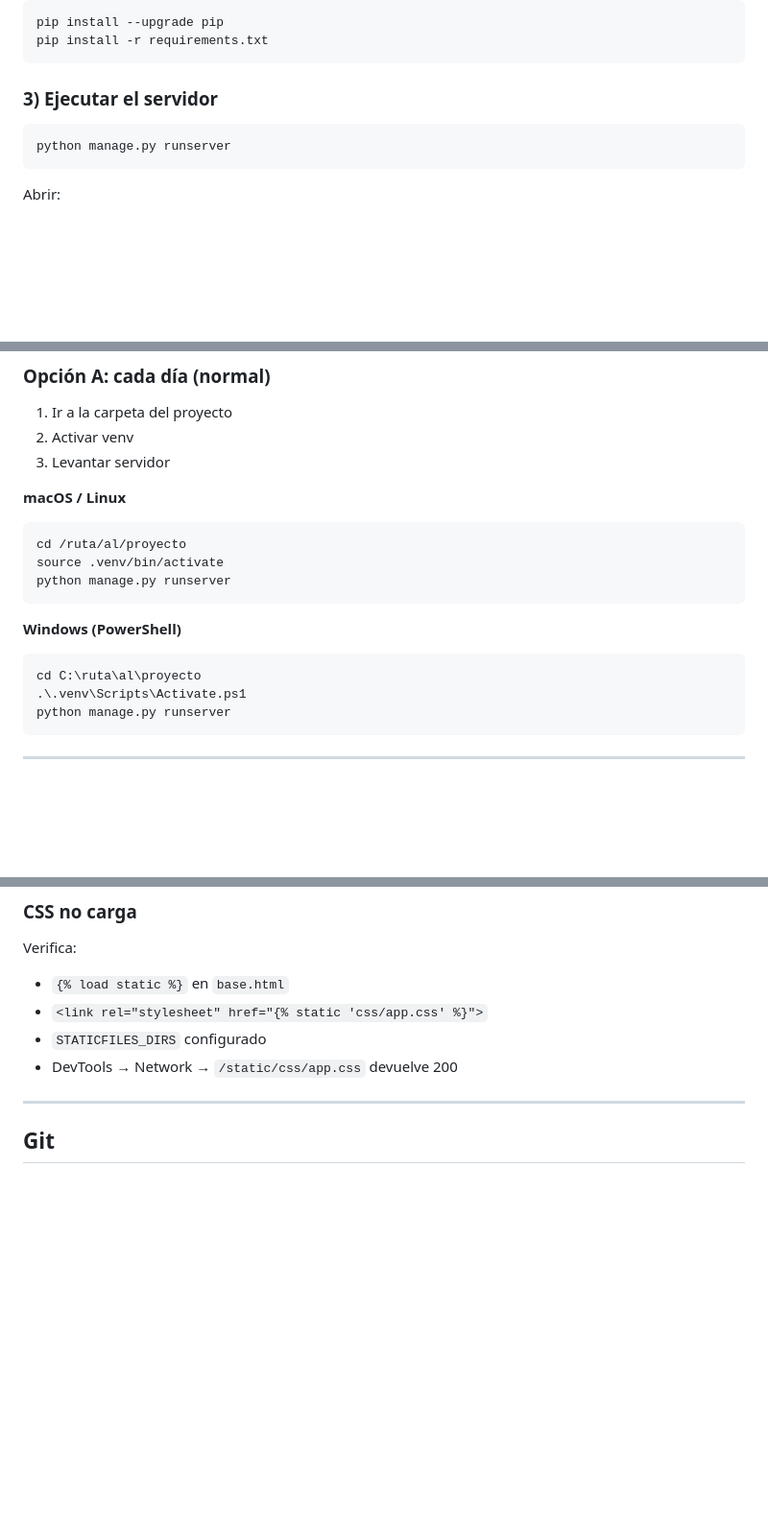
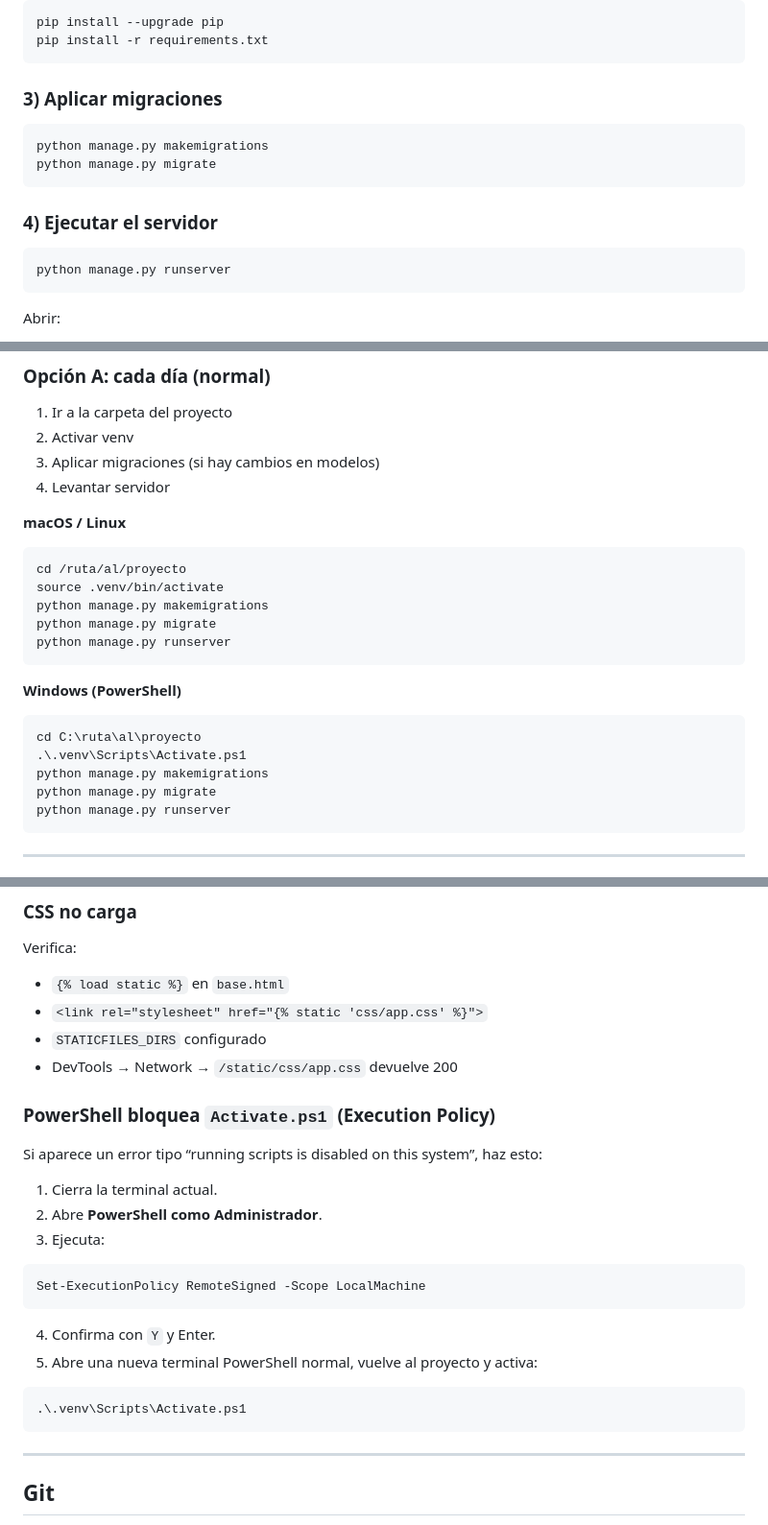
Before and after one commit to altair3542/django_1_domingo, a Markdown page: README.md, 3 parts joined by grey strips. Shown at 96% size. GitHub-like rendering; blank space fills up the shorter version.

Commit message:
Actualizar README.md para incluir instrucciones sobre aplicar migraciones antes de ejecutar el servidor

````diff
--- a/README.md
+++ b/README.md
@@ -42,7 +42,13 @@ pip install --upgrade pip
 pip install -r requirements.txt
 ```
 
-### 3) Ejecutar el servidor
+### 3) Aplicar migraciones
+```bash
+python manage.py makemigrations
+python manage.py migrate
+```
+
+### 4) Ejecutar el servidor
 ```bash
 python manage.py runserver
 ```
@@ -58,12 +64,15 @@ Abrir:
 ### Opción A: cada día (normal)
 1) Ir a la carpeta del proyecto
 2) Activar venv
-3) Levantar servidor
+3) Aplicar migraciones (si hay cambios en modelos)
+4) Levantar servidor
 
 **macOS / Linux**
 ```bash
 cd /ruta/al/proyecto
 source .venv/bin/activate
+python manage.py makemigrations
+python manage.py migrate
 python manage.py runserver
 ```
 
@@ -71,6 +80,8 @@ python manage.py runserver
 ```powershell
 cd C:\ruta\al\proyecto
 .\.venv\Scripts\Activate.ps1
+python manage.py makemigrations
+python manage.py migrate
 python manage.py runserver
 ```
 
@@ -160,6 +175,21 @@ Verifica:
 - `STATICFILES_DIRS` configurado
 - DevTools → Network → `/static/css/app.css` devuelve 200
 
+### PowerShell bloquea `Activate.ps1` (Execution Policy)
+Si aparece un error tipo “running scripts is disabled on this system”, haz esto:
+
+1) Cierra la terminal actual.
+2) Abre **PowerShell como Administrador**.
+3) Ejecuta:
+```powershell
+Set-ExecutionPolicy RemoteSigned -Scope LocalMachine
+```
+4) Confirma con `Y` y Enter.
+5) Abre una nueva terminal PowerShell normal, vuelve al proyecto y activa:
+```powershell
+.\.venv\Scripts\Activate.ps1
+```
+
 ---
 
 ## Git
````
Also changed, not shown: other parts of README.md (+4 -0 lines).
